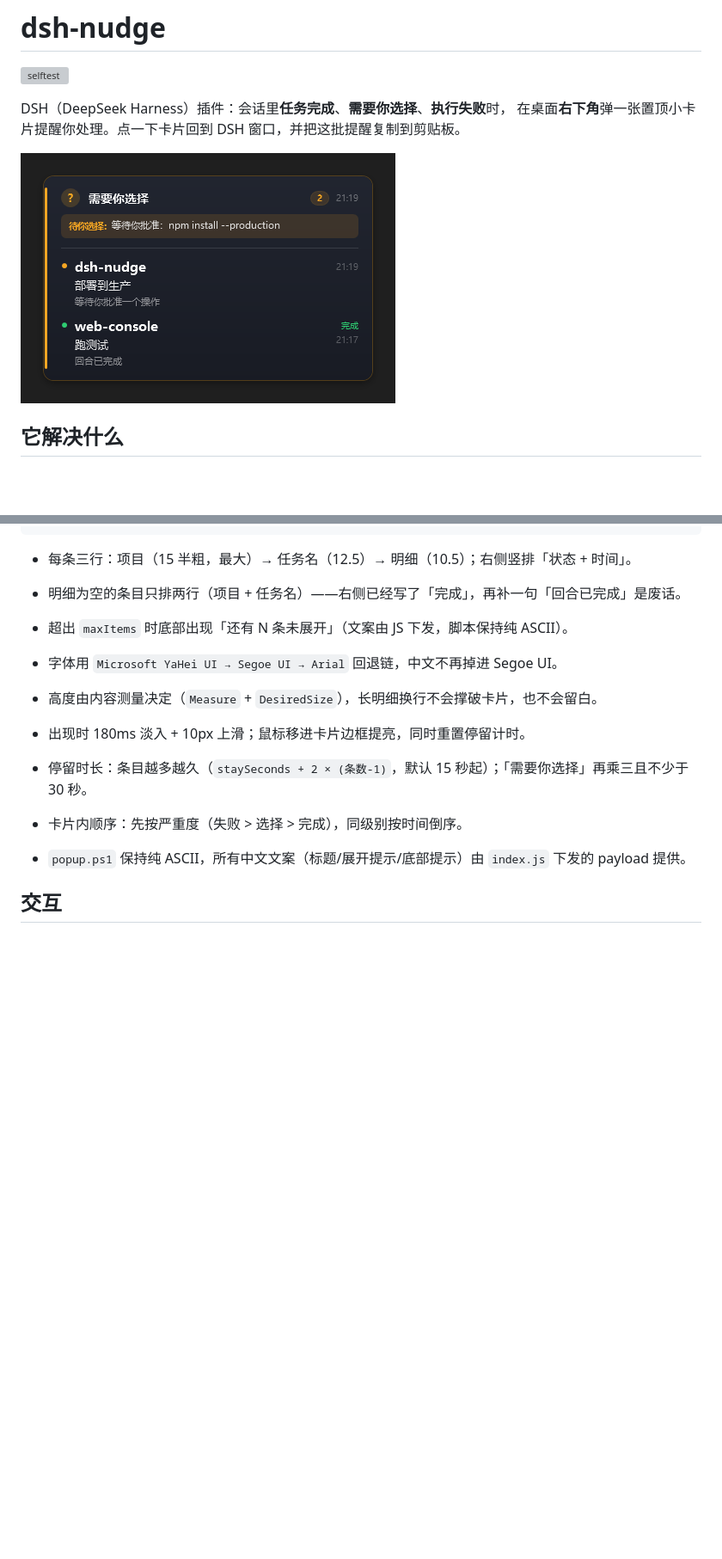
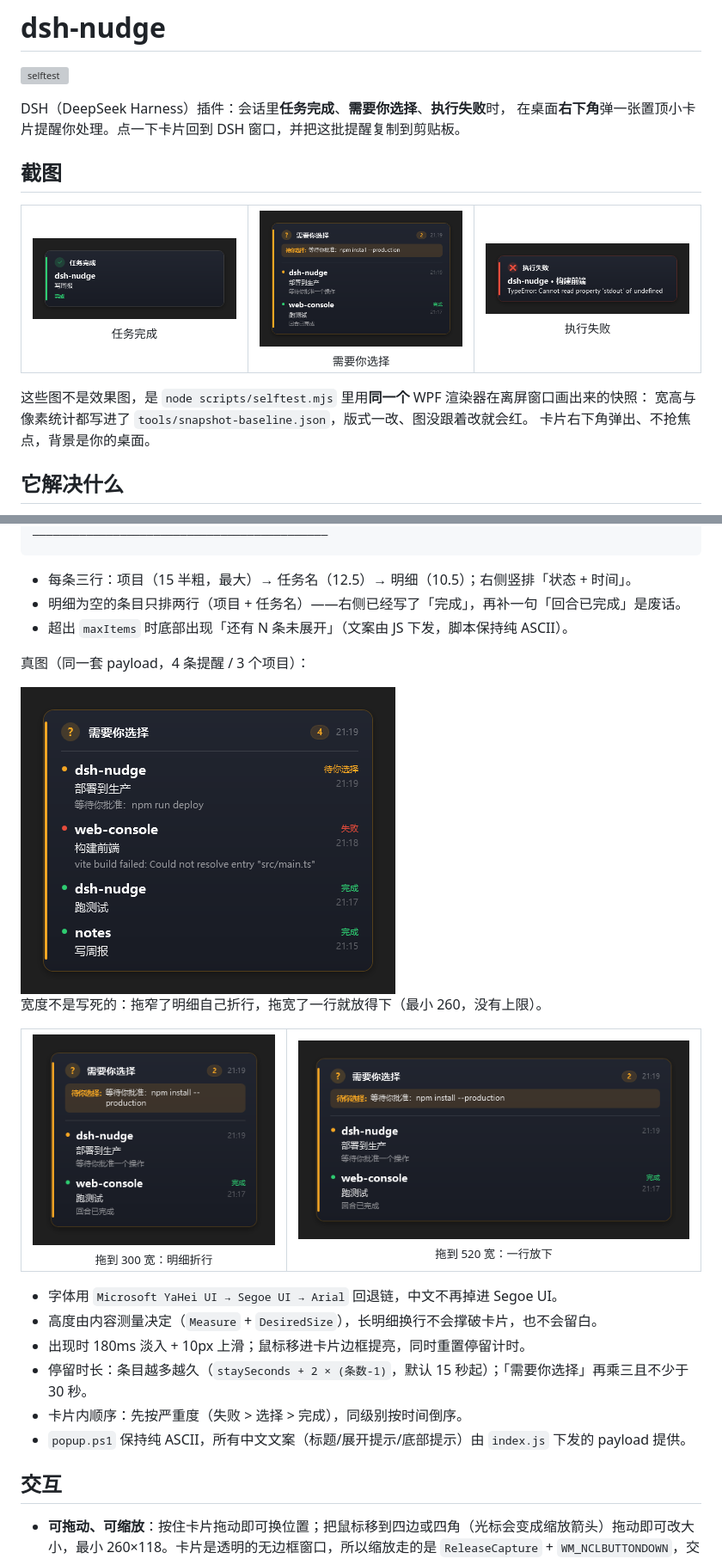
Before and after one commit to HalfDone03/dsh-nudge, a Markdown page: README.md, 2 parts joined by grey strips. Shown at 86% size. GitHub-like rendering; pictures changed too: screenshots/multi.png; blank space fills up the shorter version; grey boxes are pictures that could not be loaded.

```diff
--- a/README.md
+++ b/README.md
@@ -5,7 +5,19 @@
 DSH（DeepSeek Harness）插件：会话里**任务完成**、**需要你选择**、**执行失败**时，
 在桌面**右下角**弹一张置顶小卡片提醒你处理。点一下卡片回到 DSH 窗口，并把这批提醒复制到剪贴板。
 
-![三种状态](screenshots/needs_choice.png)
+## 截图
+
+<table>
+  <tr>
+    <td align="center"><img src="screenshots/completed.png" width="300" alt="任务完成"><br><sub>任务完成</sub></td>
+    <td align="center"><img src="screenshots/needs_choice.png" width="300" alt="需要你选择"><br><sub>需要你选择</sub></td>
+    <td align="center"><img src="screenshots/failed.png" width="300" alt="执行失败"><br><sub>执行失败</sub></td>
+  </tr>
+</table>
+
+这些图不是效果图，是 `node scripts/selftest.mjs` 里用**同一个** WPF 渲染器在离屏窗口画出来的快照：
+宽高与像素统计都写进了 `tools/snapshot-baseline.json`，版式一改、图没跟着改就会红。
+卡片右下角弹出、不抢焦点，背景是你的桌面。
 
 ## 它解决什么
 
@@ -179,6 +190,19 @@ powershell -NoProfile -ExecutionPolicy Bypass -File .\scripts\uninstall.ps1
 - 明细为空的条目只排两行（项目 + 任务名）——右侧已经写了「完成」，再补一句「回合已完成」是废话。
 - 超出 `maxItems` 时底部出现「还有 N 条未展开」（文案由 JS 下发，脚本保持纯 ASCII）。
 
+真图（同一套 payload，4 条提醒 / 3 个项目）：
+
+<img src="screenshots/multi.png" width="436" alt="4 条提醒合并成一张清单">
+
+宽度不是写死的：拖窄了明细自己折行，拖宽了一行就放得下（最小 260，没有上限）。
+
+<table>
+  <tr>
+    <td align="center"><img src="screenshots/width-300.png" width="352" alt="拖到 300 宽：明细折行"><br><sub>拖到 300 宽：明细折行</sub></td>
+    <td align="center"><img src="screenshots/width-520.png" width="572" alt="拖到 520 宽：一行放下"><br><sub>拖到 520 宽：一行放下</sub></td>
+  </tr>
+</table>
+
 - 字体用 `Microsoft YaHei UI → Segoe UI → Arial` 回退链，中文不再掉进 Segoe UI。
 - 高度由内容测量决定（`Measure` + `DesiredSize`），长明细换行不会撑破卡片，也不会留白。
 - 出现时 180ms 淡入 + 10px 上滑；鼠标移进卡片边框提亮，同时重置停留计时。
```
Also changed, not shown: other parts of README.md (+7 -8 lines), CHANGELOG.md (+9 -0 lines), VERIFY.md (+10 -7 lines), screenshots/single-choice.png (deleted), screenshots/single-done.png (deleted), screenshots/single.png (deleted), 2 other files.
